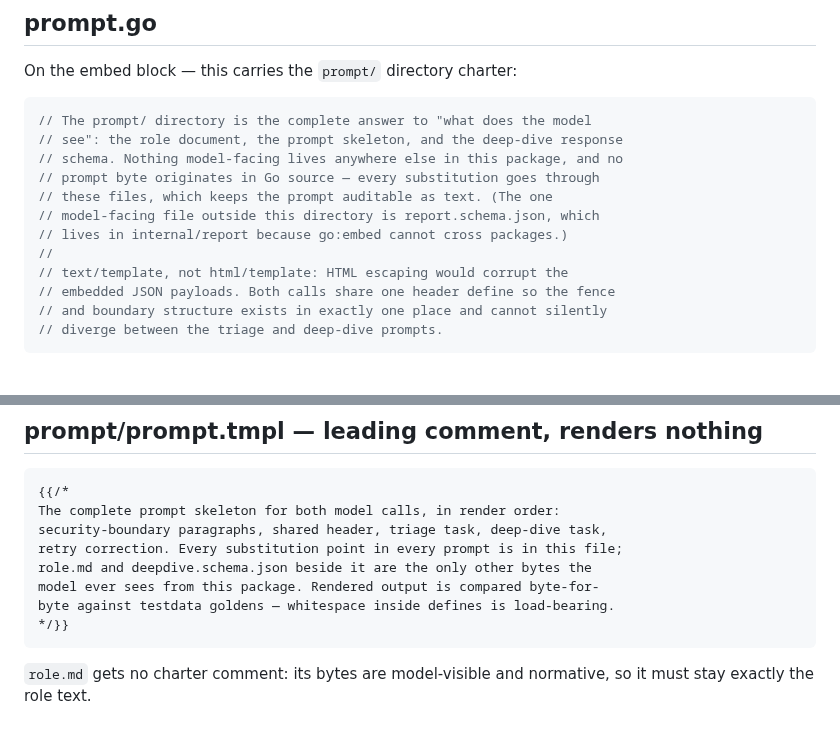
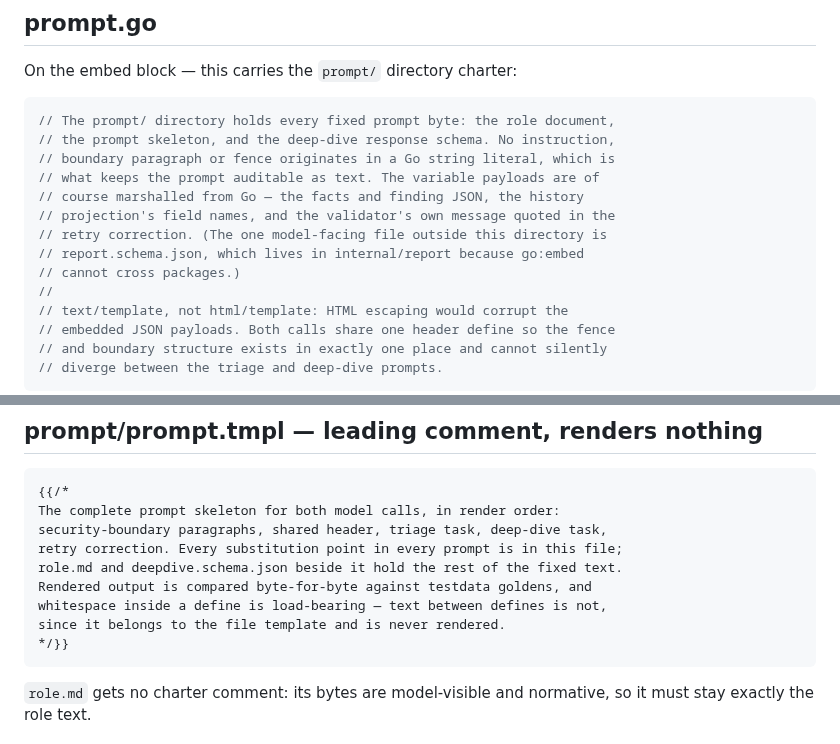
Before and after one commit to thiscantbeserious/agentic-server-supervisor, a Markdown page: docs/refactor-analyze-comments.md, 2 parts joined by grey strips. GitHub-like rendering; blank space fills up the shorter version.

````diff
--- a/docs/refactor-analyze-comments.md
+++ b/docs/refactor-analyze-comments.md
@@ -357,13 +357,15 @@ Inline, at the deep-dive log call:
 On the embed block — this carries the `prompt/` directory charter:
 
 ```go
-// The prompt/ directory is the complete answer to "what does the model
-// see": the role document, the prompt skeleton, and the deep-dive response
-// schema. Nothing model-facing lives anywhere else in this package, and no
-// prompt byte originates in Go source — every substitution goes through
-// these files, which keeps the prompt auditable as text. (The one
-// model-facing file outside this directory is report.schema.json, which
-// lives in internal/report because go:embed cannot cross packages.)
+// The prompt/ directory holds every fixed prompt byte: the role document,
+// the prompt skeleton, and the deep-dive response schema. No instruction,
+// boundary paragraph or fence originates in a Go string literal, which is
+// what keeps the prompt auditable as text. The variable payloads are of
+// course marshalled from Go — the facts and finding JSON, the history
+// projection's field names, and the validator's own message quoted in the
+// retry correction. (The one model-facing file outside this directory is
+// report.schema.json, which lives in internal/report because go:embed
+// cannot cross packages.)
 //
 // text/template, not html/template: HTML escaping would corrupt the
 // embedded JSON payloads. Both calls share one header define so the fence
@@ -528,9 +530,10 @@ On the embed block — this carries the `prompt/` directory charter:
 The complete prompt skeleton for both model calls, in render order:
 security-boundary paragraphs, shared header, triage task, deep-dive task,
 retry correction. Every substitution point in every prompt is in this file;
-role.md and deepdive.schema.json beside it are the only other bytes the
-model ever sees from this package. Rendered output is compared byte-for-
-byte against testdata goldens — whitespace inside defines is load-bearing.
+role.md and deepdive.schema.json beside it hold the rest of the fixed text.
+Rendered output is compared byte-for-byte against testdata goldens, and
+whitespace inside a define is load-bearing — text between defines is not,
+since it belongs to the file template and is never rendered.
 */}}
 ```
 
````
Also changed, not shown: docs/refactor-analyze-vocabulary.md (+23 -7 lines).
